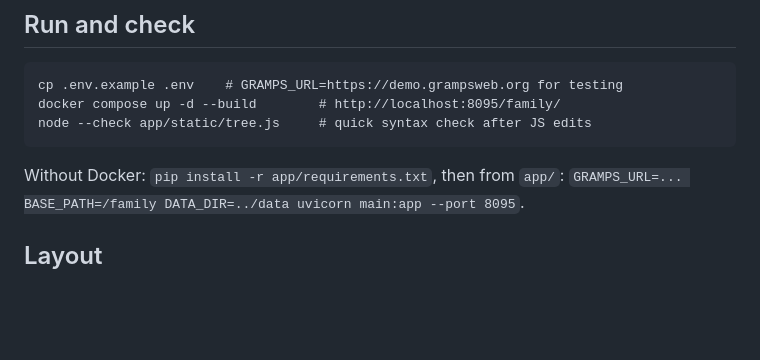
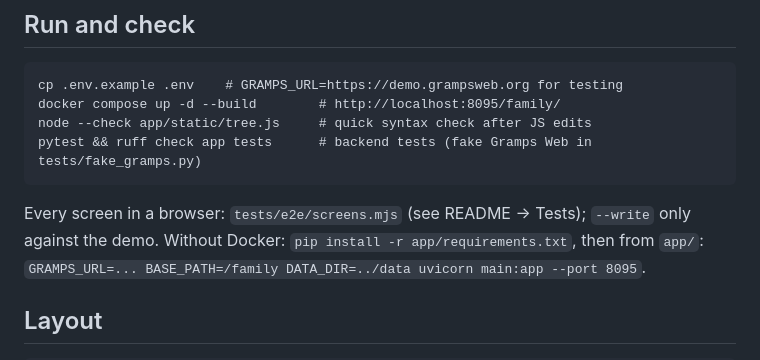
Before and after one commit to 6mat/easy-gramps, a Markdown page: CLAUDE.md, the part around the change. GitHub-like rendering; blank space fills up the shorter version.

````diff
--- a/CLAUDE.md
+++ b/CLAUDE.md
@@ -19,7 +19,9 @@ one vanilla-JS page. Read `README.md` for what it is and `ROADMAP.md` for **what
 cp .env.example .env    # GRAMPS_URL=https://demo.grampsweb.org for testing
 docker compose up -d --build        # http://localhost:8095/family/
 node --check app/static/tree.js     # quick syntax check after JS edits
+pytest && ruff check app tests      # backend tests (fake Gramps Web in tests/fake_gramps.py)
 ```
+Every screen in a browser: `tests/e2e/screens.mjs` (see README → Tests); `--write` only against the demo.
 Without Docker: `pip install -r app/requirements.txt`, then from `app/`:
 `GRAMPS_URL=... BASE_PATH=/family DATA_DIR=../data uvicorn main:app --port 8095`.
 
````
Also changed, not shown: README.md (+15 -0 lines), ROADMAP.md (+2 -2 lines).
